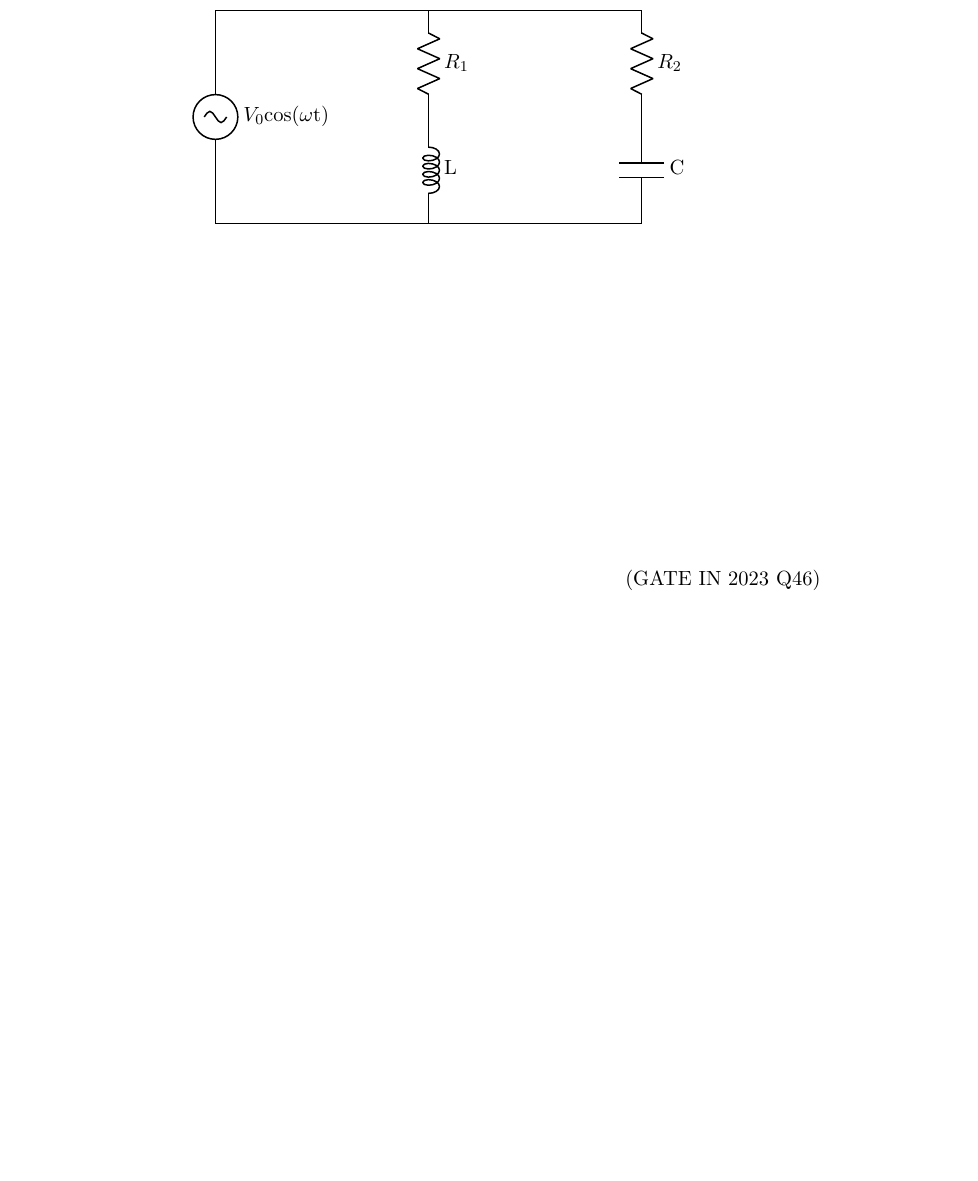
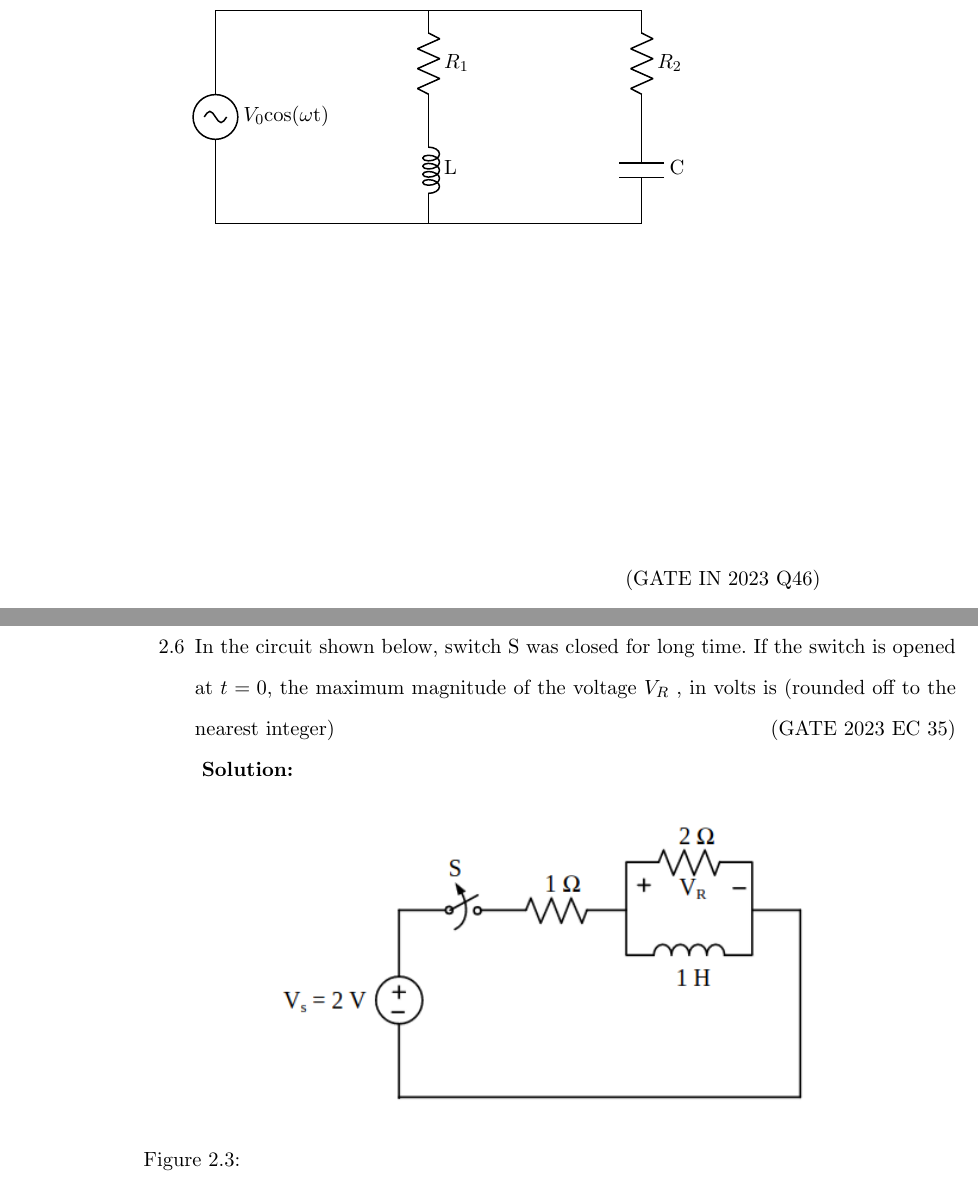
Before and after one commit to kmeghanasai/gate-signal, a LaTeX thesis (main.tex, which reads 2023/filters.tex): part of page 12 of 60 before the commit and two parts of pages 12 and 13 of 62 after it, the two joined at a grey line, cut so that both start at the same text, the shorter picture padded with empty space. Compiled offline with pdfLaTeX.

Commit message:
Update filters.tex

```diff
--- a/2023/filters.tex
+++ b/2023/filters.tex
@@ -69,4 +69,12 @@ For the circuit shown,if $i=\sin 1000t$, the instantaneous value of the Thevenin
 \hfill(GATE IN 2023 Q46)\\
 \solution
 \pagebreak
+
+\item In the circuit shown below, switch S was closed for long time. If the switch is opened at $t=0$, the  maximum magnitude of the voltage $V_R$ , in volts is (rounded off to the nearest integer)\hfill{(GATE 2023 EC 35)}\\
+\begin{figure}[h!]
+    \centering
+    \includegraphics[width=1\linewidth]{2023/EC/35/figs/gate.png}
+    \caption{ }
+\end{figure}
+\solution
 \end{enumerate}
```
